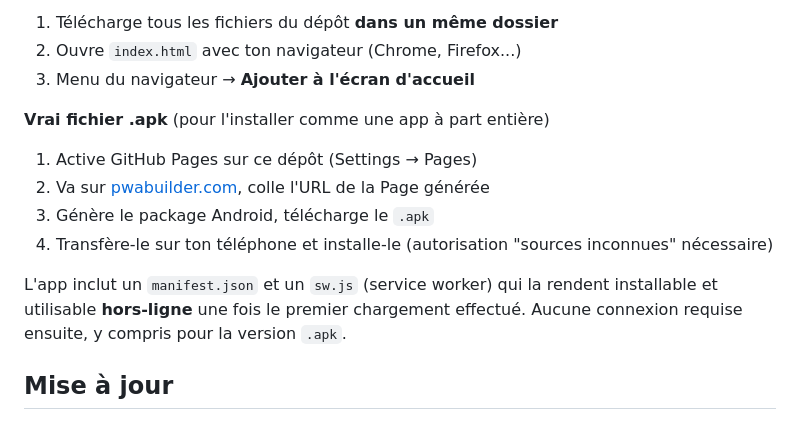
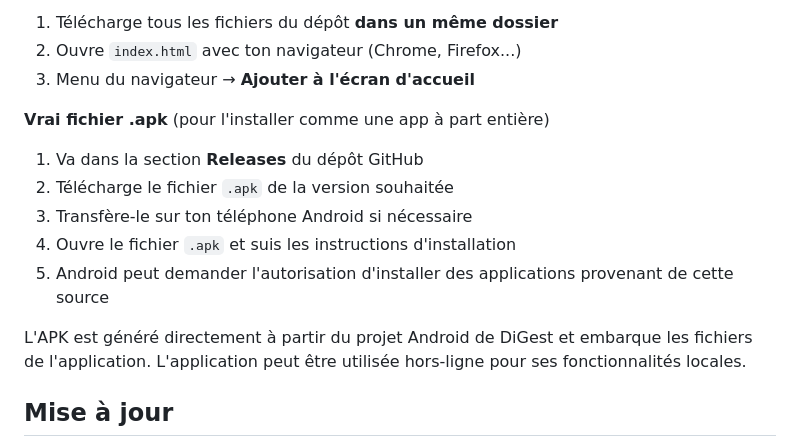
Before and after one commit to mad-long/DiGest, a Markdown page: README.md, the part around the change. GitHub-like rendering.

```diff
--- a/README.md
+++ b/README.md
@@ -42,12 +42,13 @@ Deux façons d'utiliser l'app :
 3. Menu du navigateur → **Ajouter à l'écran d'accueil**
 
 **Vrai fichier .apk** (pour l'installer comme une app à part entière)
-1. Active GitHub Pages sur ce dépôt (Settings → Pages)
-2. Va sur [pwabuilder.com](https://www.pwabuilder.com), colle l'URL de la Page générée
-3. Génère le package Android, télécharge le `.apk`
-4. Transfère-le sur ton téléphone et installe-le (autorisation "sources inconnues" nécessaire)
+1. Va dans la section **Releases** du dépôt GitHub
+2. Télécharge le fichier `.apk` de la version souhaitée
+3. Transfère-le sur ton téléphone Android si nécessaire
+4. Ouvre le fichier `.apk` et suis les instructions d'installation
+5. Android peut demander l'autorisation d'installer des applications provenant de cette source
 
-L'app inclut un `manifest.json` et un `sw.js` (service worker) qui la rendent installable et utilisable **hors-ligne** une fois le premier chargement effectué. Aucune connexion requise ensuite, y compris pour la version `.apk`.
+L'APK est généré directement à partir du projet Android de DiGest et embarque les fichiers de l'application. L'application peut être utilisée hors-ligne pour ses fonctionnalités locales.
 
 ## Mise à jour
 
```
